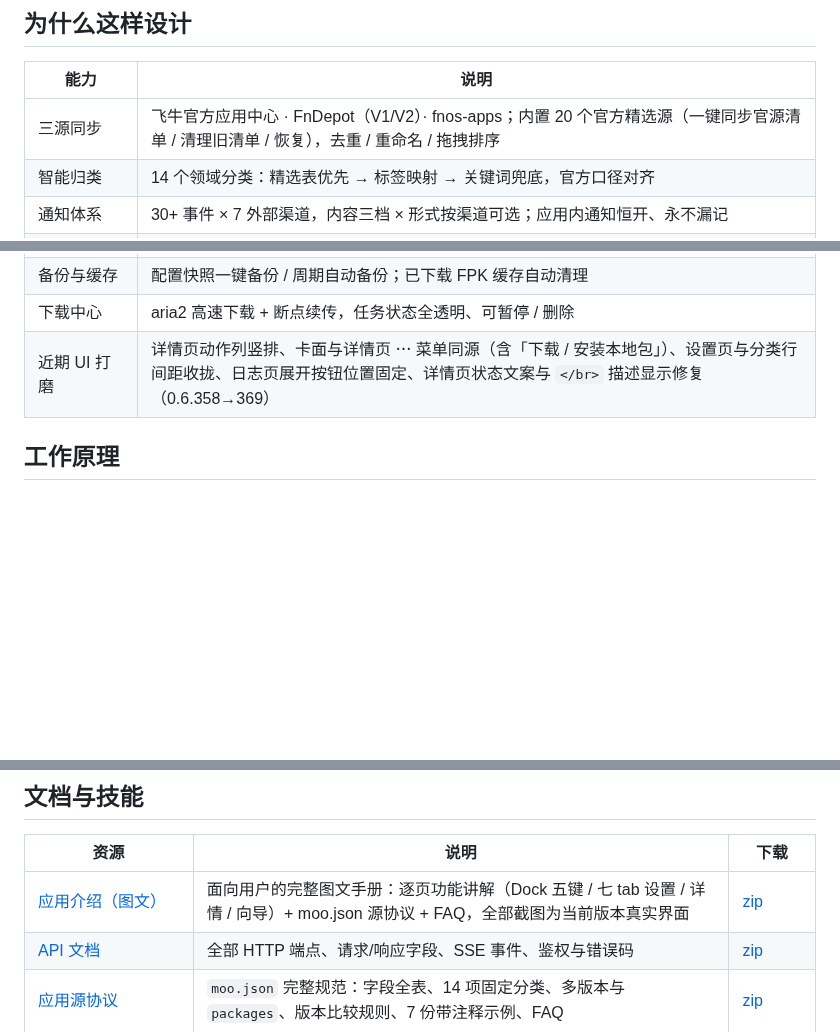
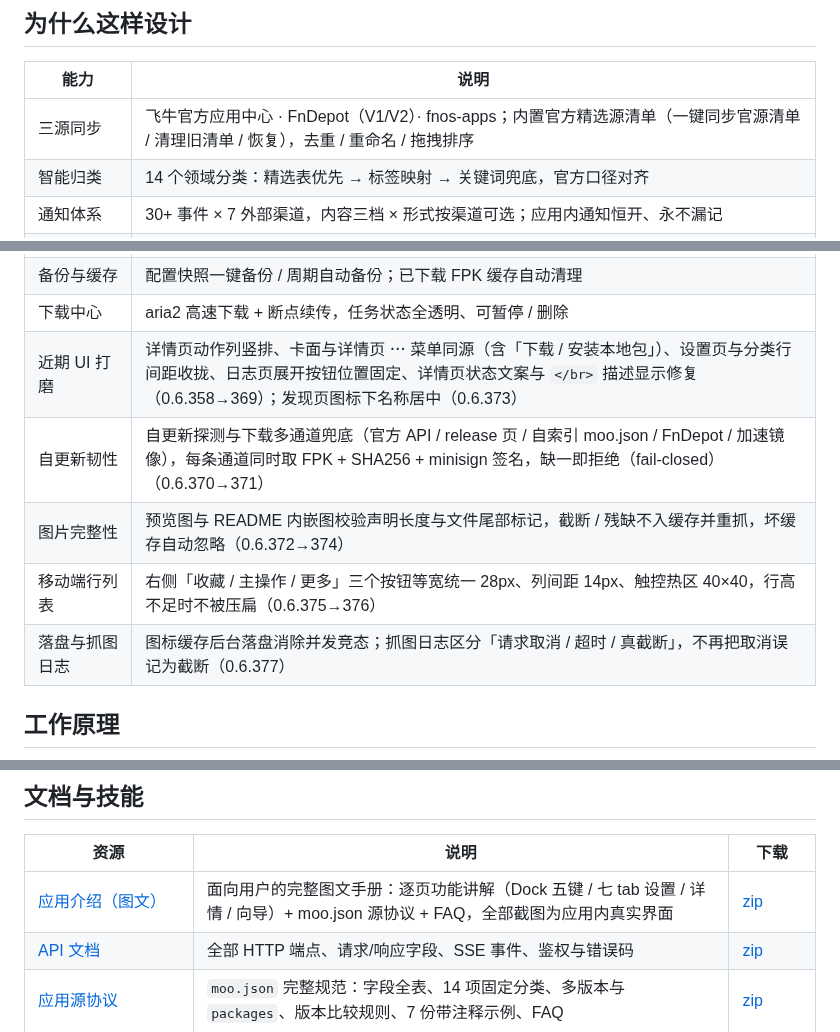
Before and after one commit to Blue-Mink/moo, a Markdown page: README.md, 3 parts joined by grey strips. Rendered like a GitHub page; blank space fills up the shorter version.

```diff
--- a/README.md
+++ b/README.md
@@ -81,7 +81,7 @@
 
 | 能力 | 说明 |
 | --- | --- |
-| 三源同步 | 飞牛官方应用中心 · FnDepot（V1/V2）· fnos-apps；内置 20 个官方精选源（一键同步官源清单 / 清理旧清单 / 恢复），去重 / 重命名 / 拖拽排序 |
+| 三源同步 | 飞牛官方应用中心 · FnDepot（V1/V2）· fnos-apps；内置官方精选源清单（一键同步官源清单 / 清理旧清单 / 恢复），去重 / 重命名 / 拖拽排序 |
 | 智能归类 | 14 个领域分类：精选表优先 → 标签映射 → 关键词兜底，官方口径对齐 |
 | 通知体系 | 30+ 事件 × 7 外部渠道，内容三档 × 形式按渠道可选；应用内通知恒开、永不漏记 |
 | GitHub 加速 | 多镜像测速自动优选，自更新 / FPK 下载 / 源同步全链路走加速；全挂告警 + 恢复通知 |
@@ -114,7 +114,11 @@
 | 官方源 OAuth 端口 | 官方源 OAuth 授权登录适配自定义面板端口，改端口无需重启；脚本同步镜像仓按内容指纹识别归上游（0.6.349→351） |
 | 备份与缓存 | 配置快照一键备份 / 周期自动备份；已下载 FPK 缓存自动清理 |
 | 下载中心 | aria2 高速下载 + 断点续传，任务状态全透明、可暂停 / 删除 |
-| 近期 UI 打磨 | 详情页动作列竖排、卡面与详情页 ⋯ 菜单同源（含「下载 / 安装本地包」）、设置页与分类行间距收拢、日志页展开按钮位置固定、详情页状态文案与 `</br>` 描述显示修复（0.6.358→369） |
+| 近期 UI 打磨 | 详情页动作列竖排、卡面与详情页 ⋯ 菜单同源（含「下载 / 安装本地包」）、设置页与分类行间距收拢、日志页展开按钮位置固定、详情页状态文案与 `</br>` 描述显示修复（0.6.358→369）；发现页图标下名称居中（0.6.373） |
+| 自更新韧性 | 自更新探测与下载多通道兜底（官方 API / release 页 / 自索引 moo.json / FnDepot / 加速镜像），每条通道同时取 FPK + SHA256 + minisign 签名，缺一即拒绝（fail-closed）（0.6.370→371） |
+| 图片完整性 | 预览图与 README 内嵌图校验声明长度与文件尾部标记，截断 / 残缺不入缓存并重抓，坏缓存自动忽略（0.6.372→374） |
+| 移动端行列表 | 右侧「收藏 / 主操作 / 更多」三个按钮等宽统一 28px、列间距 14px、触控热区 40×40，行高不足时不被压扁（0.6.375→376） |
+| 落盘与抓图日志 | 图标缓存后台落盘消除并发竞态；抓图日志区分「请求取消 / 超时 / 真截断」，不再把取消误记为截断（0.6.377） |
 
 ## 工作原理
 
@@ -172,7 +176,7 @@ go test ./...     # 单元测试
 
 | 资源 | 说明 | 下载 |
 |---|---|---|
-| [应用介绍（图文）](应用介绍.md) | 面向用户的完整图文手册：逐页功能讲解（Dock 五键 / 七 tab 设置 / 详情 / 向导）+ moo.json 源协议 + FAQ，全部截图为当前版本真实界面 | [zip](downloads/moo-doc-intro.zip) |
+| [应用介绍（图文）](应用介绍.md) | 面向用户的完整图文手册：逐页功能讲解（Dock 五键 / 七 tab 设置 / 详情 / 向导）+ moo.json 源协议 + FAQ，全部截图为应用内真实界面 | [zip](downloads/moo-doc-intro.zip) |
 | [API 文档](docs/API.md) | 全部 HTTP 端点、请求/响应字段、SSE 事件、鉴权与错误码 | [zip](downloads/moo-doc-api.zip) |
 | [应用源协议](docs/Moo应用源协议.md) | `moo.json` 完整规范：字段全表、14 项固定分类、多版本与 `packages`、版本比较规则、7 份带注释示例、FAQ | [zip](downloads/moo-doc-protocol.zip) |
 | [仓库手册 AGENTS.md](docs/AGENTS.md) | 面向在仓库内工作的 Agent 与维护者：项目速览与目录地图、构建与提交前本地门、部署到 fnOS 的四铁律与回滚、发布顺序、脱敏硬规则、反复踩过的坑 | [zip](downloads/moo-doc-agents.zip) |
```
Also changed, not shown: other parts of README.md (+3 -3 lines), 应用介绍.md (+6 -6 lines), docs/badges/fpk.png, docs/readme-mobile-2.png, docs/readme-pc-detail.png, docs/readme-pc-home.png, docs/readme-pc-settings.png, 11 other files.
